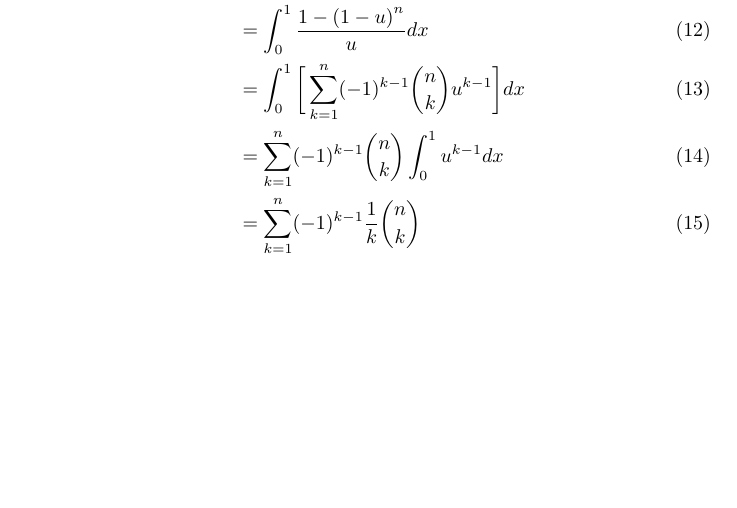
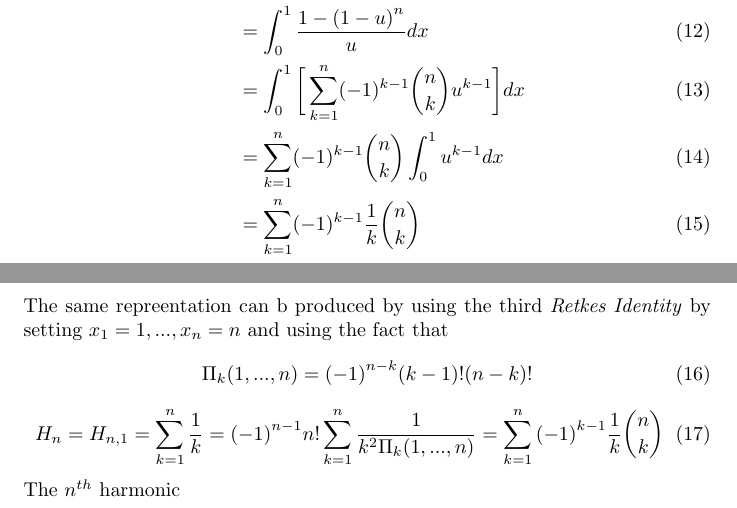
Before and after one commit to manikantareddyd/CS251-Assignments, a LaTeX document (2.tex): part of page 2 of 2 before the commit and two parts of pages 2 and 3 of 3 after it, the two joined at a grey line, cut so that both start at the same text, the shorter picture padded with empty space. Compiled offline with pdfLaTeX.

Commit message:
\Pi gives a large Pi :p Almost done Couple more lines and it'll be over

```diff
--- a/2.tex
+++ b/2.tex
@@ -65,4 +65,12 @@ H_{n} &= \int_{0}^{1} \frac{1-x^n}{1-x} dx \\
 	 &= \sum_{k=1}^{n} (-1)^{k-1} {n \choose k} \int_{0}^{1} u^{k-1} dx\\
 	 &= \sum_{k=1}^{n} (-1)^{k-1} \frac{1}{k} {n \choose k}
 \end{align}
+The same repreentation can b produced by using the third \emph{Retkes Identity} by setting $x_{1} = 1, . . . , x_{n} = n$ and using the fact that
+\begin{equation}
+{\Pi}_{k}(1, . . . , n) = {(-1)}^{n-k} (k-1)!(n-k)!
+\end{equation}
+\begin{equation}
+H_{n}=H_{n,1}=\sum_{k=1}^{n} \frac{1}{k} = {(-1)}^{n-1}n!\sum_{k=1}^{n}\frac{1}{k^{2}{\Pi}_{k}(1, . . . ,n)}=\sum_{k=1}^{n}{(-1)}^{k-1}\frac{1}{k}{n \choose k}
+\end{equation}
+The $n^{th}$ harmonic
 \end{document}
```
Also changed, not shown: 2.pdf, 1 other file.
